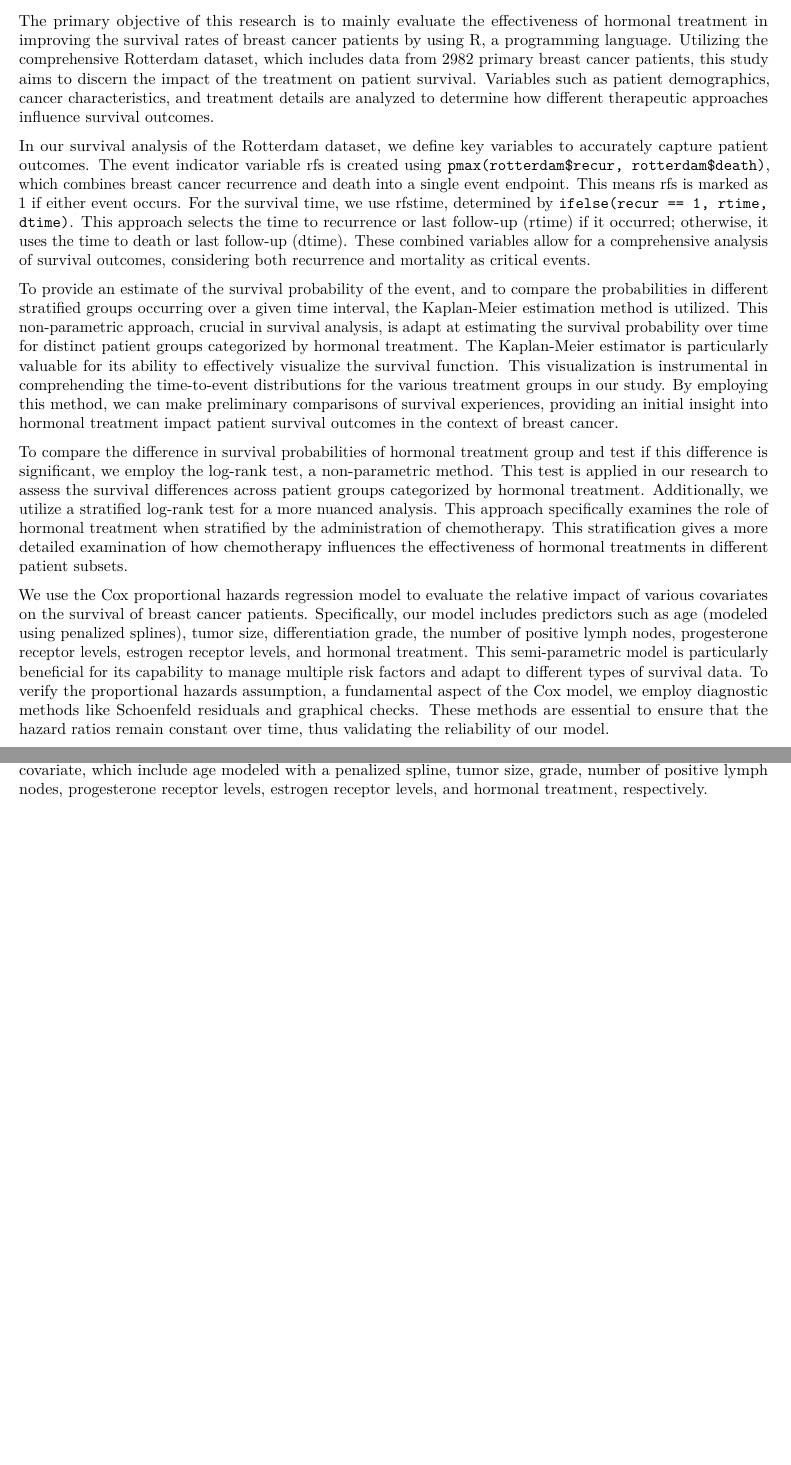
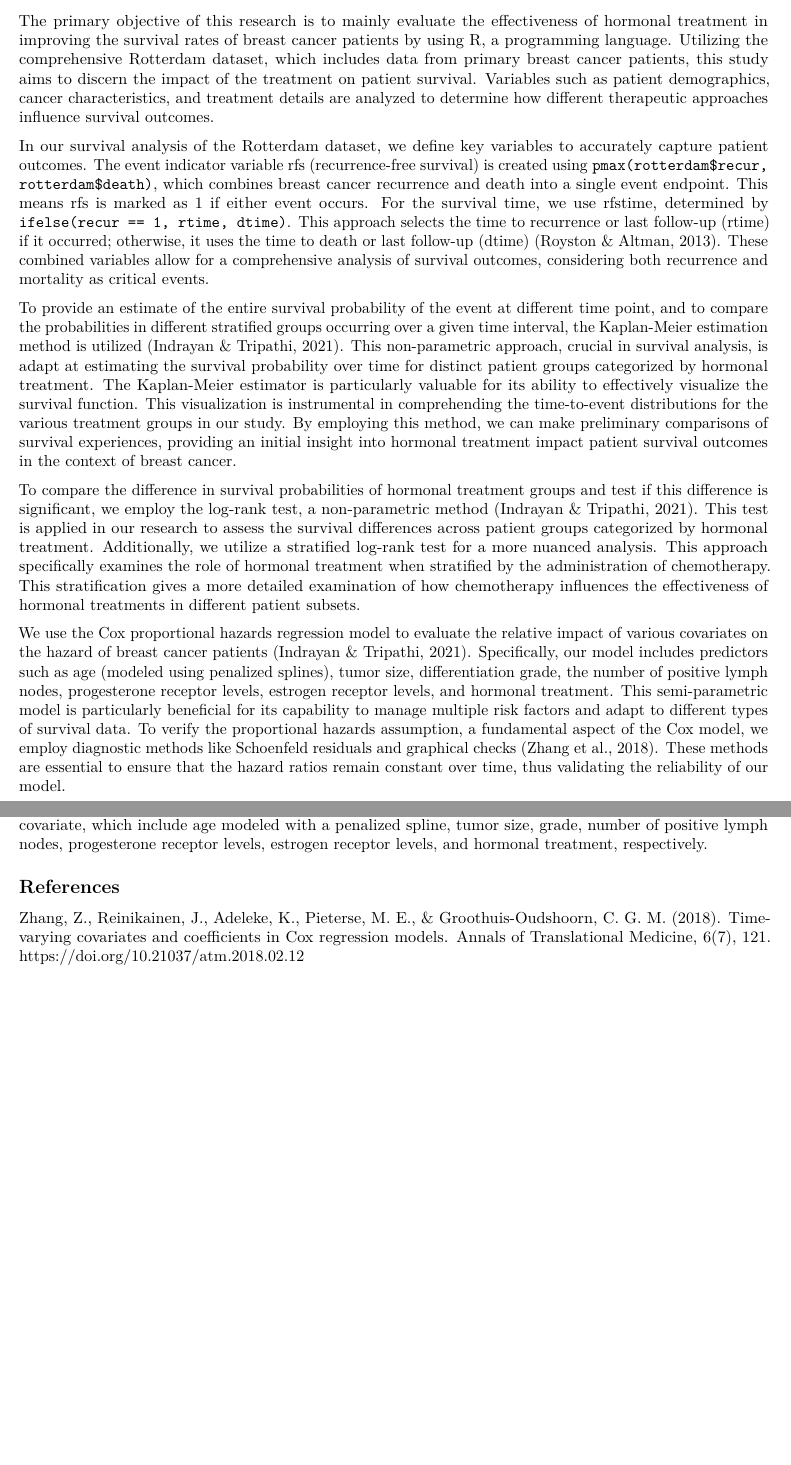
Before and after one commit to ZhezhengJin/P8108_final_report, an R Markdown document (report_method_statistical.Rmd): two parts of pages 1 and 2 of 2, joined at a grey line, cut so that both start at the same text, the shorter picture padded with empty space. Rendered offline with R 4.5, knitr and Pandoc, then LaTeX, with nearby package versions.

Commit message:
save changes for method

```diff
--- a/report_method_statistical.Rmd
+++ b/report_method_statistical.Rmd
@@ -8,15 +8,15 @@ output: pdf_document
 
 ## Statistical methods
 
-The primary objective of this research is to mainly evaluate the effectiveness of hormonal treatment in improving the survival rates of breast cancer patients by using R, a programming language. Utilizing the comprehensive Rotterdam dataset, which includes data from 2982 primary breast cancer patients, this study aims to discern the impact of the treatment on patient survival. Variables such as patient demographics, cancer characteristics, and treatment details are analyzed to determine how different therapeutic approaches influence survival outcomes.
+The primary objective of this research is to mainly evaluate the effectiveness of hormonal treatment in improving the survival rates of breast cancer patients by using R, a programming language. Utilizing the comprehensive Rotterdam dataset, which includes data from primary breast cancer patients, this study aims to discern the impact of the treatment on patient survival. Variables such as patient demographics, cancer characteristics, and treatment details are analyzed to determine how different therapeutic approaches influence survival outcomes.
 
-In our survival analysis of the Rotterdam dataset, we define key variables to accurately capture patient outcomes. The event indicator variable rfs is created using `pmax(rotterdam$recur, rotterdam$death)`, which combines breast cancer recurrence and death into a single event endpoint. This means rfs is marked as 1 if either event occurs. For the survival time, we use rfstime, determined by `ifelse(recur == 1, rtime, dtime)`. This approach selects the time to recurrence or last follow-up (rtime) if it occurred; otherwise, it uses the time to death or last follow-up (dtime). These combined variables allow for a comprehensive analysis of survival outcomes, considering both recurrence and mortality as critical events.
+In our survival analysis of the Rotterdam dataset, we define key variables to accurately capture patient outcomes. The event indicator variable rfs (recurrence-free survival) is created using `pmax(rotterdam$recur, rotterdam$death)`, which combines breast cancer recurrence and death into a single event endpoint. This means rfs is marked as 1 if either event occurs. For the survival time, we use rfstime, determined by `ifelse(recur == 1, rtime, dtime)`. This approach selects the time to recurrence or last follow-up (rtime) if it occurred; otherwise, it uses the time to death or last follow-up (dtime) (Royston & Altman, 2013). These combined variables allow for a comprehensive analysis of survival outcomes, considering both recurrence and mortality as critical events.
 
-To provide an estimate of the survival probability of the event, and to compare the probabilities in different stratified groups occurring over a given time interval, the Kaplan-Meier estimation method is utilized. This non-parametric approach, crucial in survival analysis, is adapt at estimating the survival probability over time for distinct patient groups categorized by hormonal treatment. The Kaplan-Meier estimator is particularly valuable for its ability to effectively visualize the survival function. This visualization is instrumental in comprehending the time-to-event distributions for the various treatment groups in our study. By employing this method, we can make preliminary comparisons of survival experiences, providing an initial insight into  hormonal treatment impact patient survival outcomes in the context of breast cancer.
+To provide an estimate of the entire survival probability of the event at different time point, and to compare the probabilities in different stratified groups occurring over a given time interval, the Kaplan-Meier estimation method is utilized (Indrayan & Tripathi, 2021). This non-parametric approach, crucial in survival analysis, is adapt at estimating the survival probability over time for distinct patient groups categorized by hormonal treatment. The Kaplan-Meier estimator is particularly valuable for its ability to effectively visualize the survival function. This visualization is instrumental in comprehending the time-to-event distributions for the various treatment groups in our study. By employing this method, we can make preliminary comparisons of survival experiences, providing an initial insight into  hormonal treatment impact patient survival outcomes in the context of breast cancer.
 
-To compare the difference in survival probabilities of hormonal treatment group and test if this difference is significant, we employ the log-rank test, a non-parametric method. This test is applied in our research to assess the survival differences across patient groups categorized by hormonal treatment. Additionally, we utilize a stratified log-rank test for a more nuanced analysis. This approach specifically examines the role of hormonal treatment when stratified by the administration of chemotherapy. This stratification gives a more detailed examination of how chemotherapy influences the effectiveness of hormonal treatments in different patient subsets.
+To compare the difference in survival probabilities of hormonal treatment groups and test if this difference is significant, we employ the log-rank test, a non-parametric method (Indrayan & Tripathi, 2021). This test is applied in our research to assess the survival differences across patient groups categorized by hormonal treatment. Additionally, we utilize a stratified log-rank test for a more nuanced analysis. This approach specifically examines the role of hormonal treatment when stratified by the administration of chemotherapy. This stratification gives a more detailed examination of how chemotherapy influences the effectiveness of hormonal treatments in different patient subsets.
 
-We use the Cox proportional hazards regression model to evaluate the relative impact of various covariates on the survival of breast cancer patients. Specifically, our model includes predictors such as age (modeled using penalized splines), tumor size, differentiation grade, the number of positive lymph nodes, progesterone receptor levels, estrogen receptor levels, and hormonal treatment. This semi-parametric model is particularly beneficial for its capability to manage multiple risk factors and adapt to different types of survival data. To verify the proportional hazards assumption, a fundamental aspect of the Cox model, we employ diagnostic methods like Schoenfeld residuals and graphical checks. These methods are essential to ensure that the hazard ratios remain constant over time, thus validating the reliability of our model.
+We use the Cox proportional hazards regression model to evaluate the relative impact of various covariates on the hazard of breast cancer patients (Indrayan & Tripathi, 2021). Specifically, our model includes predictors such as age (modeled using penalized splines), tumor size, differentiation grade, the number of positive lymph nodes, progesterone receptor levels, estrogen receptor levels, and hormonal treatment. This semi-parametric model is particularly beneficial for its capability to manage multiple risk factors and adapt to different types of survival data. To verify the proportional hazards assumption, a fundamental aspect of the Cox model, we employ diagnostic methods like Schoenfeld residuals and graphical checks (Zhang et al., 2018). These methods are essential to ensure that the hazard ratios remain constant over time, thus validating the reliability of our model.
 
 Our analysis also carefully considers the nature of censoring present in the Rotterdam dataset. The dataset predominantly exhibits right-censoring, where certain patients' follow-up information is incomplete due to their event (death or recurrence) not being observed within the study period, such as loss to follow-up. Therefore, the assumptions applicable for here are Independence of Censoring and Non-Informative Censoring. To check for Independence of Censoring, we plot Kaplan-Meier survival curves for different subgroups of patients based on factors potentially related to censoring (like age, treatment type). If the survival experiences of these subgroups diverge significantly, it might indicate a relationship between these factors and censoring. To check for Non-Informative Censoring, we use Kaplan-Meier curves to visually inspect the survival patterns of censored and uncensored groups. Disproportionate divergence between these curves can be indicative of informative censoring.
 
@@ -38,3 +38,7 @@ $h(t) = h_0(t) \exp(\beta_1 \cdot \text{pspline(age)} + \beta_2 \cdot \text{size
 
 
 Where $h(t)$ is the hazard at time $t_i$, $h_0(t)$ is the baseline hazard, $\beta_1, \beta_2, ..., \beta_7$ are the coefficients for each covariate, which include age modeled with a penalized spline, tumor size, grade, number of positive lymph nodes, progesterone receptor levels, estrogen receptor levels, and hormonal treatment, respectively.
+
+## References
+
+Zhang, Z., Reinikainen, J., Adeleke, K., Pieterse, M. E., & Groothuis-Oudshoorn, C. G. M. (2018). Time-varying covariates and coefficients in Cox regression models. Annals of Translational Medicine, 6(7), 121. https://doi.org/10.21037/atm.2018.02.12
```
